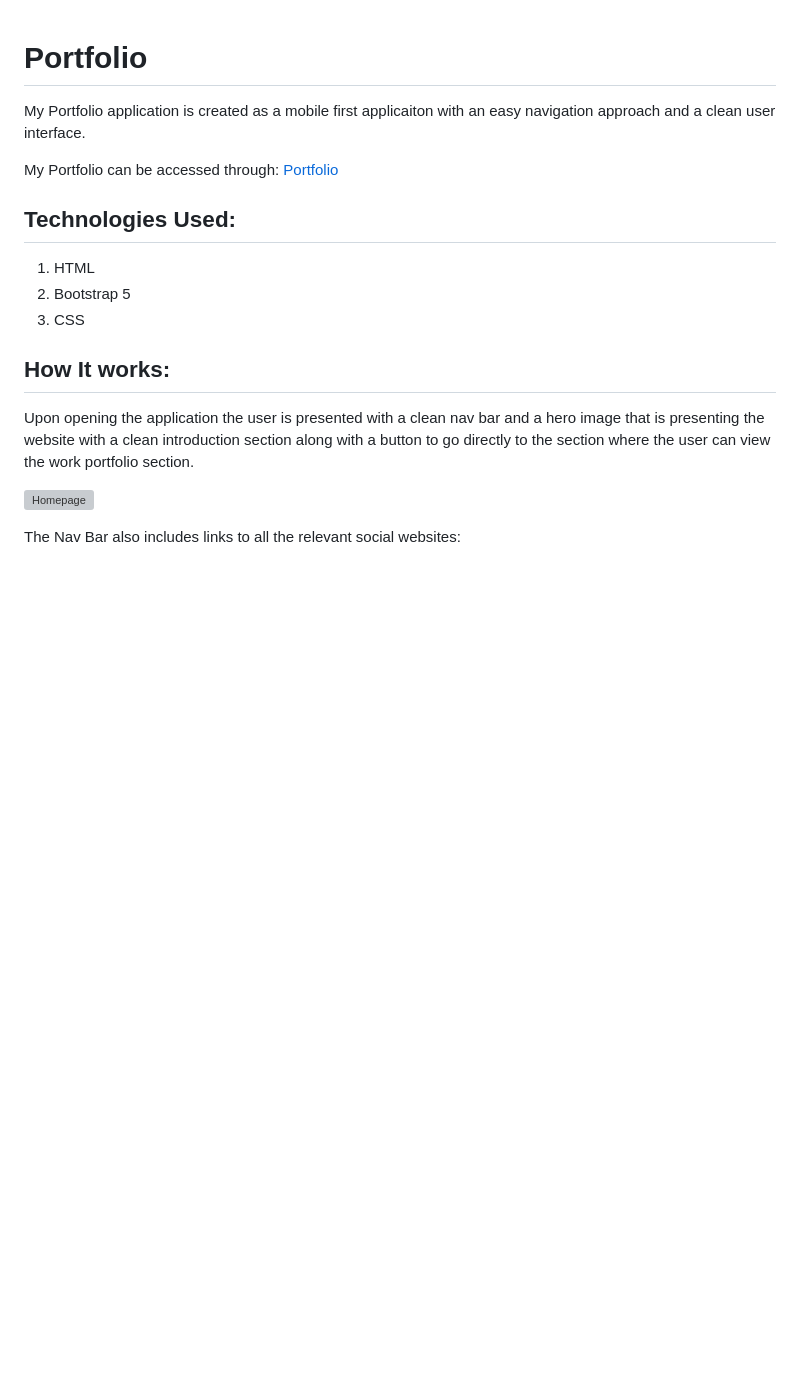
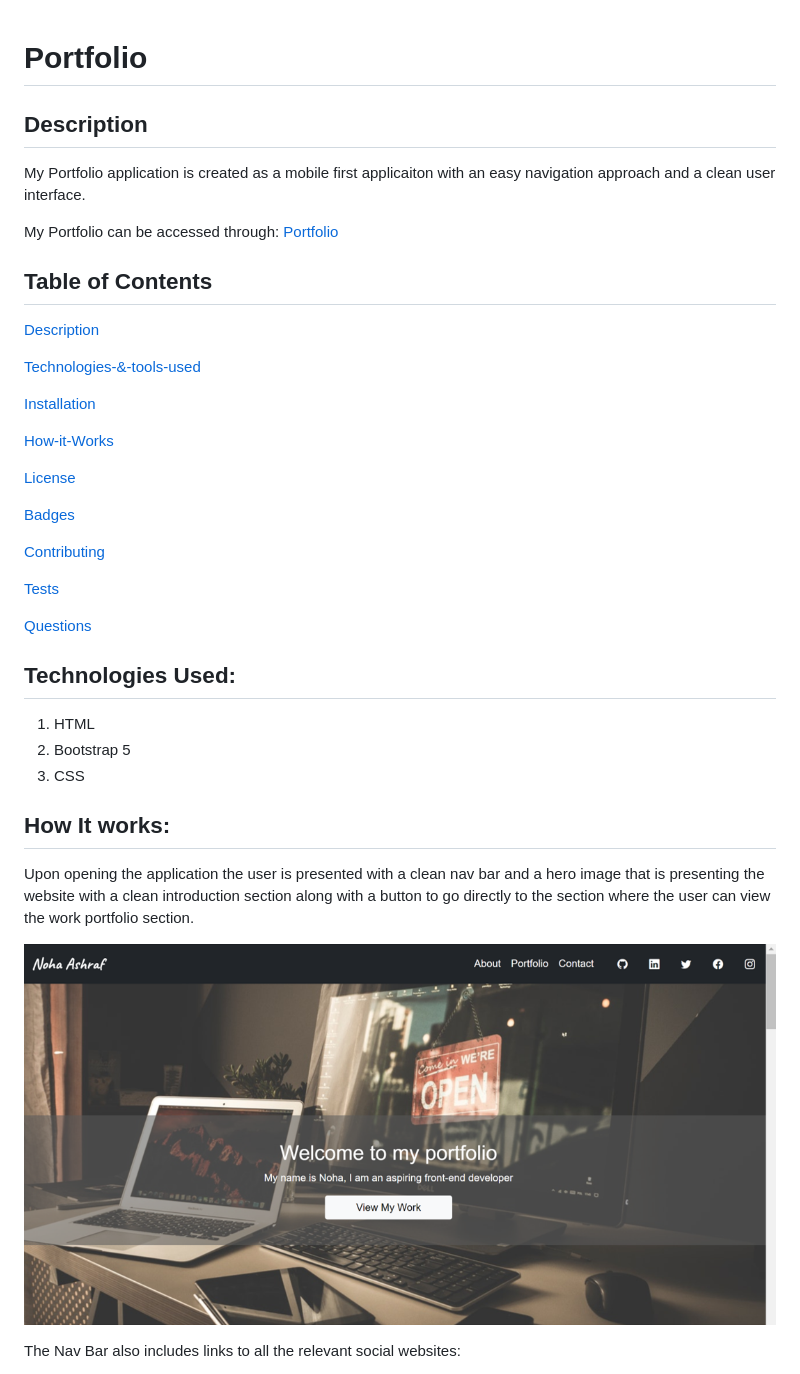
Before and after one commit to NohaAshraf85/MyPortfolio_NohaAshraf, a Markdown page: README.md, the part around the change printed below. Rendered like a GitHub page; pictures changed too: assets/images/newHomepage.png (added); blank space fills up the shorter version; grey boxes are pictures that could not be loaded.

```diff
--- a/README.md
+++ b/README.md
@@ -1,7 +1,28 @@
 # Portfolio
+## Description
 My Portfolio application is created as a mobile first applicaiton with an easy navigation approach and a clean user interface.
 
 My Portfolio can be accessed through: [Portfolio](https://nohaashraf85.github.io/MyPortfolio_NohaAshraf/)
+
+## Table of Contents
+
+[Description](#description)
+
+[Technologies-&-tools-used](#Technologies-Used)
+
+[Installation](#Installation)
+
+[How-it-Works](#How-it-Works)
+
+[License](#License)
+
+[Badges](#Badges)
+
+[Contributing](#contributing)
+
+[Tests](#tests)
+
+[Questions](#questions)
 
 ## Technologies Used:
 1. HTML
@@ -11,7 +32,7 @@ My Portfolio can be accessed through: [Portfolio](https://nohaashraf85.github.io
 ## How It works:
 Upon opening the application the user is presented with a clean nav bar and a hero image that is presenting the website with a clean introduction section along with a button to go directly to the section where the user can view the work portfolio section.
 
-![Homepage](./assets/images/homepage.png)
+![Homepage](./assets/images/newHomepage.png)
 
 The Nav Bar also includes links to all the relevant social  websites:
 * GitHub
```
Also changed, not shown: other parts of README.md (+30 -3 lines), assets/images/contactme.png (added), assets/images/newAboutMe.png (added), assets/images/projects.png (added), assets/images/sendemail.png (added), assets/images/techs.png (added).
